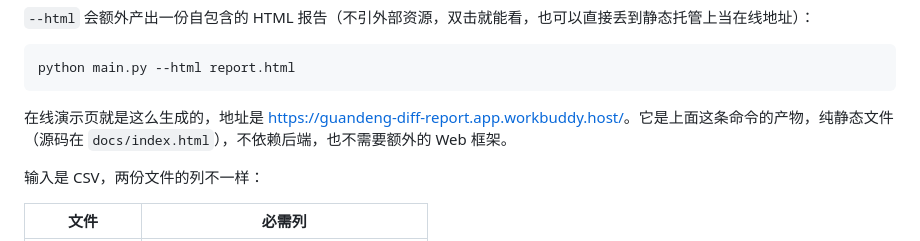
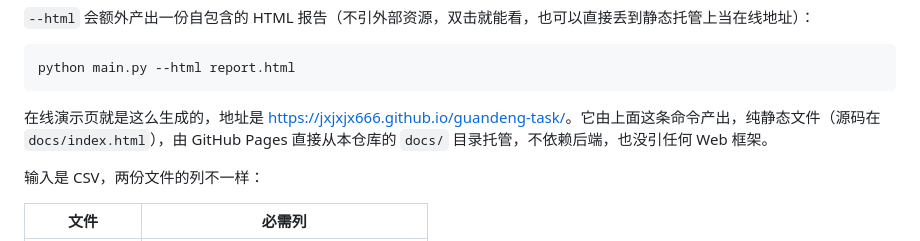
Before and after one commit to jxjxjx666/guandeng-task, a Markdown page: README.md, the part around the change. Rendered like a GitHub page.

Commit message:
docs: 在线地址改用 GitHub Pages 托管
- 报告页改由本仓库 docs/ 目录经 GitHub Pages 发布
- 地址改为 https://jxjxjx666.github.io/guandeng-task/
- 移除原平台域名

````diff
--- a/README.md
+++ b/README.md
@@ -38,7 +38,7 @@ python main.py --baseline 基准库.csv --input 解算输出.csv --output 报告
 python main.py --html report.html
 ```
 
-在线演示页就是这么生成的，地址是 <https://guandeng-diff-report.app.workbuddy.host/>。它是上面这条命令的产物，纯静态文件（源码在 `docs/index.html`），不依赖后端，也不需要额外的 Web 框架。
+在线演示页就是这么生成的，地址是 <https://jxjxjx666.github.io/guandeng-task/>。它由上面这条命令产出，纯静态文件（源码在 `docs/index.html`），由 GitHub Pages 直接从本仓库的 `docs/` 目录托管，不依赖后端，也没引任何 Web 框架。
 
 输入是 CSV，两份文件的列不一样：
 
````
